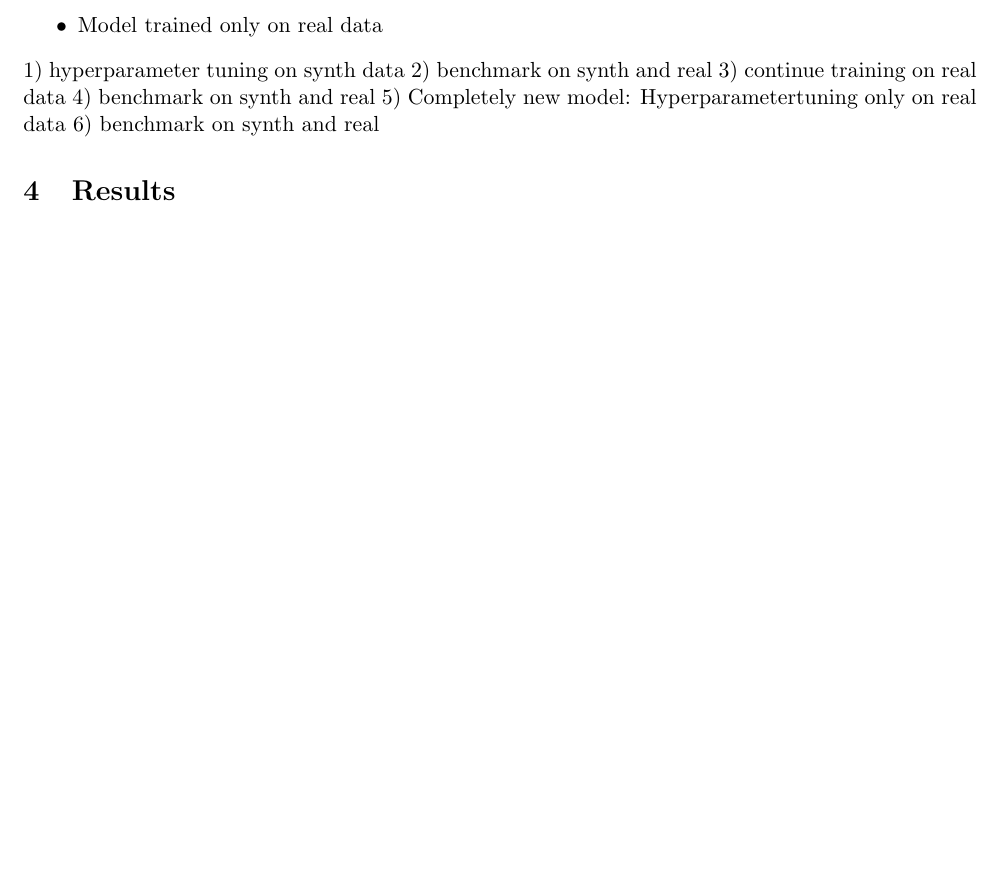
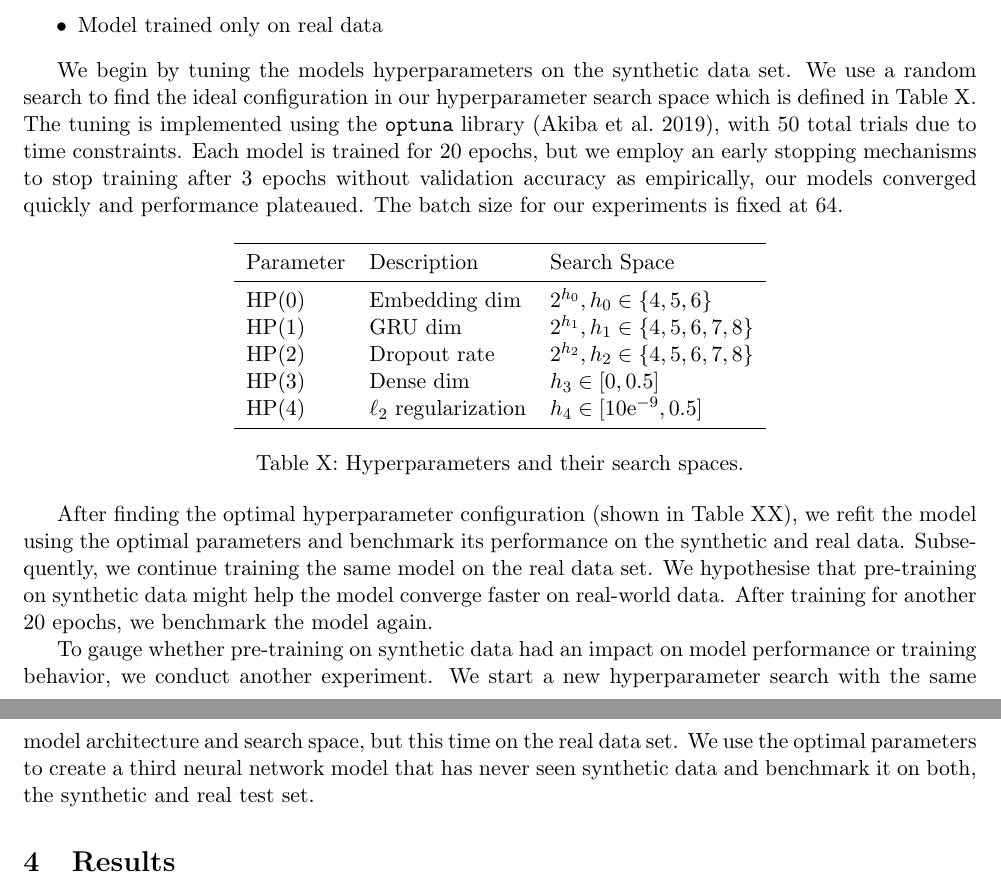
Before and after one commit to dai-anna/Duke-NLP-FinalProject, a LaTeX document (report/report.tex): part of page 3 of 7 before the commit and two parts of pages 3 and 4 of 7 after it, the two joined at a grey line, cut so that both start at the same text, the shorter picture padded with empty space. Compiled offline with pdfLaTeX.

Commit message:
training process

```diff
--- a/report/report.tex
+++ b/report/report.tex
@@ -52,19 +52,41 @@ We develop a neural network model as a discriminative model in order to classify
 \noindent The model contains three essential subparts: the embedding layer, the bidirectional GRU layers, and the final densely connected layers. Each layer had one or more hyperparameters that are subject to tuning. These hyperparameters are denoted by $HP(i)$. The model is fed the document in the form of tokens identified from the encoder. There are 16,003 unique tokens identified in the training data. The embedding layer is a neural net that converts each token into a vector of length $HP(0)$. These embedded vectors are then received as input by the two GRU layers. GRU are a form of recurrent neural networks that use gates to better pass long term memory than simple recurrent neural nets (RNN), but have smaller complexity than long short-term memory (LSTM) neural nets. This allows for GRUs to be more expressive than simple RNNs, but faster and easier to train than LSTMs. GRU also do not differentiate between the output and hidden vectors. The sizes of these hidden vectors are $HP(1)$. The final hidden vectors of both GRU (forward and backward) are then concatenated and fed into a dropout layer with dropout rate $HP(2)$ followed by a densely connected network of two layers separated by another dropout layer with rate $HP(2)$., These dense layers are of size $HP(3)$ and 7 with activation functions of ReLU and Softmax respectively. All training was done using the Adam Optimizer with learning rate 10\textsuperscript{-2.5}, with batch size 64 and 20 training epochs.
 
 \subsubsection{Training Process}
-
 In this project, we have trained three discriminative models that are compared and evaluated. These are:
 \begin{itemize}
   \item Trained on synthetic data generated by the LDA generative model
   \item Model in \ref(synthmodel) continued with training on real data
   \item Model trained only on real data
 \end{itemize}
-1) hyperparameter tuning on synth data
-2) benchmark on synth and real
-3) continue training on real data
-4) benchmark on synth and real
-5) Completely new model: Hyperparametertuning only on real data
-6) benchmark on synth and real
+
+
+We begin by tuning the models hyperparameters on the synthetic data set. We use a random search to find the ideal configuration in our hyperparameter search space which is defined in Table X. The tuning is implemented using the \texttt{optuna} library (\cite{optunapaper}), with 50 total trials due to time constraints. Each model is trained for 20 epochs, but we employ an early stopping mechanisms to stop training after 3 epochs without validation accuracy as empirically, our models converged quickly and performance plateaued. The batch size for our experiments is fixed at 64.
+
+\begin{center}
+\begin{tabular}{lll}
+\toprule
+    Parameter & Description & Search Space \\
+\midrule
+    HP(0) & Embedding dim & $2^{h_0}, h_0 \in \{4, 5, 6\}$\\
+    HP(1) & GRU dim & $2^{h_1}, h_1 \in \{4, 5, 6, 7, 8\}$\\
+    HP(2) & Dropout rate & $2^{h_2}, h_2 \in \{4, 5, 6, 7, 8\}$\\
+    HP(3) & Dense dim & $h_3 \in [0, 0.5]$ \\
+    HP(4) & $\ell_2$ regularization & $h_4 \in [10\mathrm{e}^{-9}, 0.5]$ \\
+\bottomrule
+\end{tabular}
+\end{center}
+\begin{center}
+	Table X: Hyperparameters and their search spaces.
+\end{center}
+
+After finding the optimal hyperparameter configuration (shown in Table XX), we refit the model using the optimal parameters and benchmark its performance on the synthetic and real data. Subsequently, we continue training the same model on the real data set. We hypothesise that pre-training on synthetic data might help the model converge faster on real-world data. After training for another 20 epochs, we benchmark the model again.
+
+To gauge whether pre-training on synthetic data had an impact on model performance or training behavior, we conduct another experiment. We start a new hyperparameter search with the same model architecture and search space, but this time on the real data set. We use the optimal parameters to create a third neural network model that has never seen synthetic data and benchmark it on both, the synthetic and real test set.
+
+
+
+
+
 
 
 % --------------------------------------------------------------------------------
```
Also changed, not shown: report/lib.bib (+18 -0 lines).
